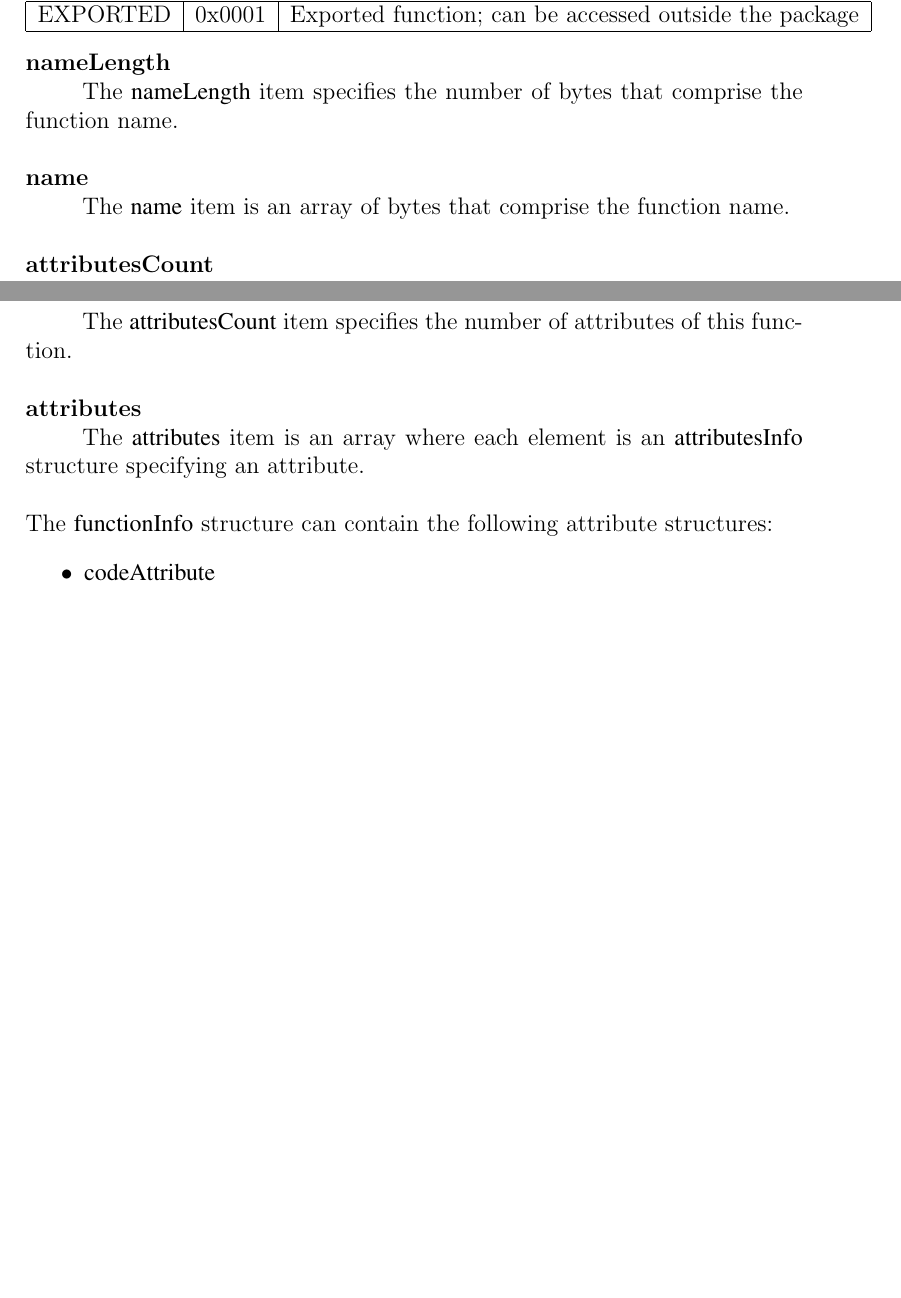
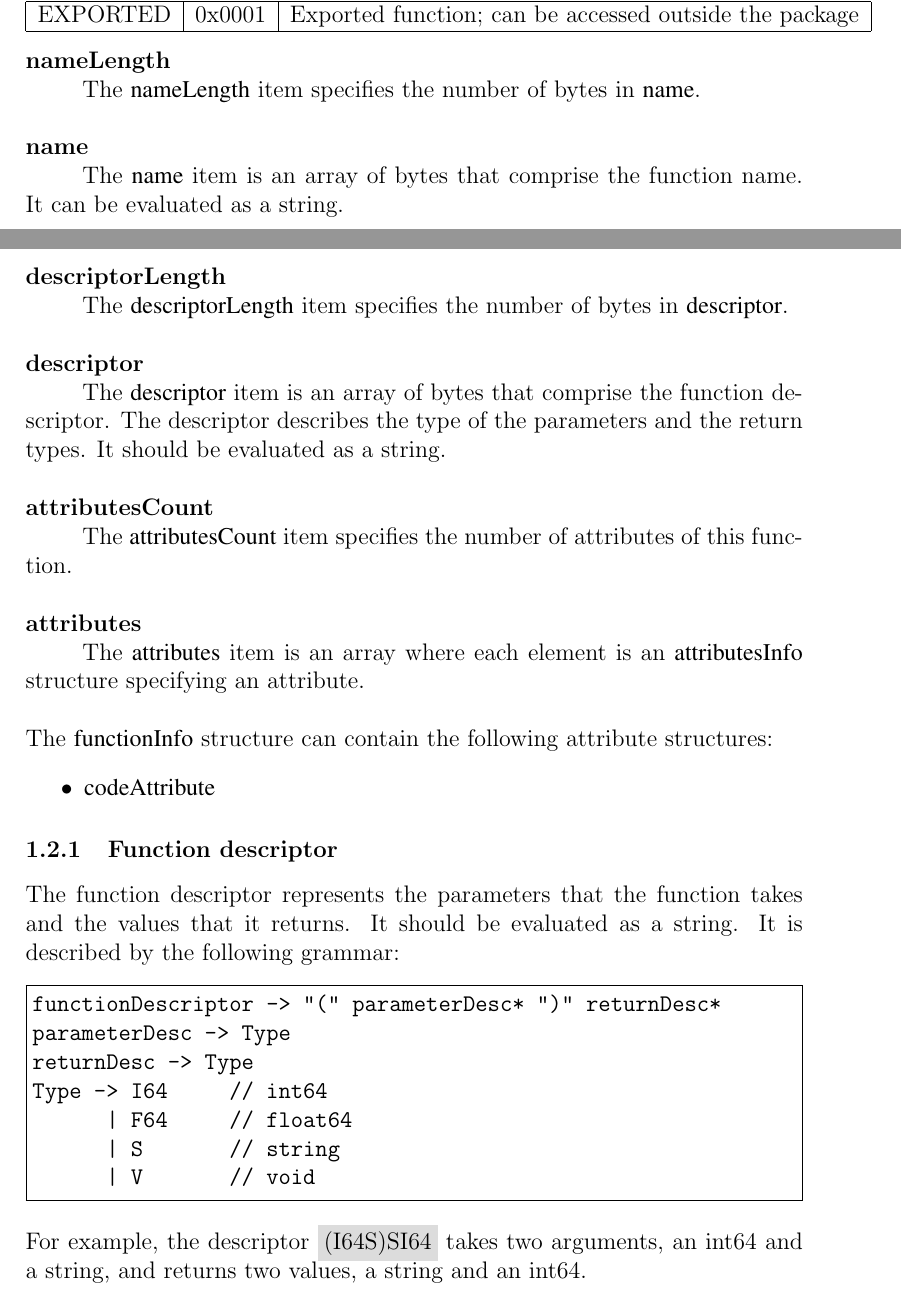
Before and after one commit to alexanderowen/GoToBytecode, a LaTeX document (docs/BytecodeFileFormat.tex): two parts of pages 3 and 4 of 5 before the commit and two parts of pages 3 and 4 of 6 after it, joined at a grey line, cut so that both start at the same text, the shorter picture padded with empty space. Compiled offline with pdfLaTeX.

Commit message:
FileFormat: add function descriptors for args, return

```diff
--- a/docs/BytecodeFileFormat.tex
+++ b/docs/BytecodeFileFormat.tex
@@ -70,9 +72,13 @@ functionInfo {
 			\end{tabular}
 			\end{center}
 			\textbf{nameLength} \\
-				\tab The {\formalfont nameLength} item specifies the number of bytes that comprise the function name. \\ \\
+				\tab The {\formalfont nameLength} item specifies the number of bytes in {\formalfont name}. \\ \\
 			\textbf{name} \\
-				\tab The {\formalfont name} item is an array of bytes that comprise the function name. \\ \\
+				\tab The {\formalfont name} item is an array of bytes that comprise the function name. It can be evaluated as a string. \\ \\
+			\textbf{descriptorLength} \\
+				\tab The {\formalfont descriptorLength} item specifies the number of bytes in {\formalfont descriptor}. \\ \\
+			\textbf{descriptor} \\
+				\tab The {\formalfont descriptor} item is an array of bytes that comprise the function descriptor. The descriptor describes the type of the parameters and the return types. It should be evaluated as a string. \\ \\
 			\textbf{attributesCount} \\
 				\tab The {\formalfont attributesCount} item specifies the number of attributes of this function. \\ \\
 			\textbf{attributes} \\
@@ -81,6 +87,20 @@ functionInfo {
 				\begin{itemize}
 					\item {\formalfont codeAttribute}
 				\end{itemize}
+
+			\subsubsection{Function descriptor}
+				The function descriptor represents the parameters that the function takes and the values that it returns. It should be evaluated as a string. It is described by the following grammar:
+				\begin{Verbatim}[frame=single]
+functionDescriptor -> "(" parameterDesc* ")" returnDesc*
+parameterDesc -> Type
+returnDesc -> Type
+Type -> I64     // int64
+      | F64     // float64
+      | S       // string
+      | V       // void
+				\end{Verbatim}
+				For example, the descriptor \colorbox{code}{(I64S)SI64} takes two arguments, an int64 and a string, and returns two values, a string and an int64.
+
 
 		\subsection{attributeInfo structures}
 			Attributes are attached to various structures to provide more detailed information. All attributes share the following general structure: \\ \\
```
Also changed, not shown: docs/BytecodeFileFormat.pdf, docs/BytecodeFileFormat.tex (2 more changed lines).
